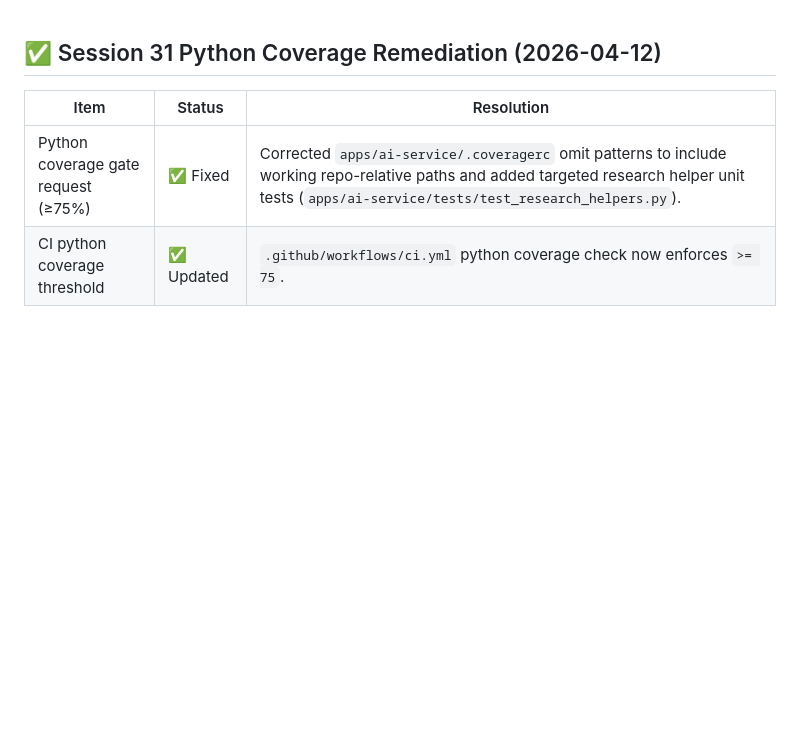
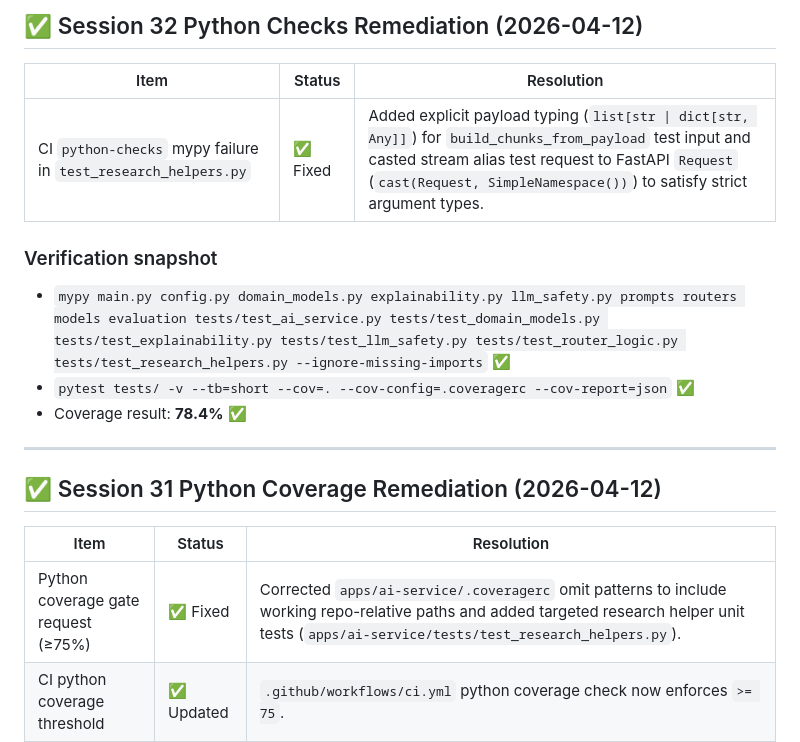
Before and after one commit to DEEP2909/Evidentis, a Markdown page: issue.md, the part around the change. Drawn GitHub-style; blank space fills up the shorter version.

```diff
--- a/issue.md
+++ b/issue.md
@@ -1,3 +1,16 @@
+## ✅ Session 32 Python Checks Remediation (2026-04-12)
+
+| Item | Status | Resolution |
+|---|---|---|
+| CI `python-checks` mypy failure in `test_research_helpers.py` | ✅ Fixed | Added explicit payload typing (`list[str \| dict[str, Any]]`) for `build_chunks_from_payload` test input and casted stream alias test request to FastAPI `Request` (`cast(Request, SimpleNamespace())`) to satisfy strict argument types. |
+
+### Verification snapshot
+- `mypy main.py config.py domain_models.py explainability.py llm_safety.py prompts routers models evaluation tests/test_ai_service.py tests/test_domain_models.py tests/test_explainability.py tests/test_llm_safety.py tests/test_router_logic.py tests/test_research_helpers.py --ignore-missing-imports` ✅
+- `pytest tests/ -v --tb=short --cov=. --cov-config=.coveragerc --cov-report=json` ✅
+- Coverage result: **78.4%** ✅
+
+---
+
 ## ✅ Session 31 Python Coverage Remediation (2026-04-12)
 
 | Item | Status | Resolution |
```
Also changed, not shown: context.md (+14 -0 lines).
